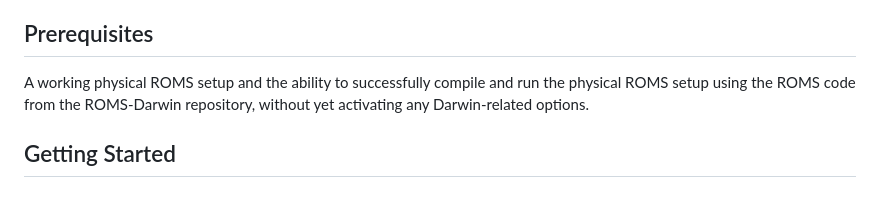
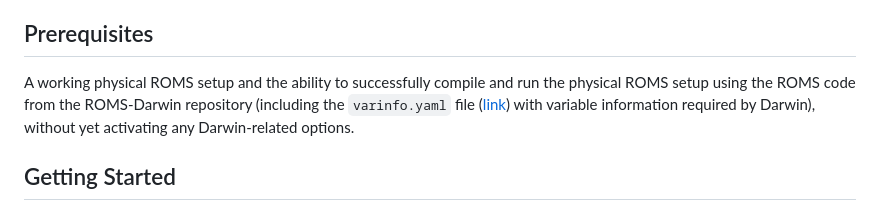
Before and after one commit to jpmattern/roms-darwin, a Markdown page: Darwin/README.md, the part around the change. Drawn GitHub-style.

```diff
--- a/Darwin/README.md
+++ b/Darwin/README.md
@@ -4,7 +4,7 @@ This guide provides step-by-step instructions for setting up a ROMS-Darwin simul
 
 ## Prerequisites
 
-A working physical ROMS setup and the ability to successfully compile and run the physical ROMS setup using the ROMS code from the ROMS-Darwin repository, without yet activating any Darwin-related options.
+A working physical ROMS setup and the ability to successfully compile and run the physical ROMS setup using the ROMS code from the ROMS-Darwin repository (including the `varinfo.yaml` file ([link](../ROMS/External/varinfo.yaml)) with variable information required by Darwin), without yet activating any Darwin-related options.
 
 ## Getting Started
 
```
